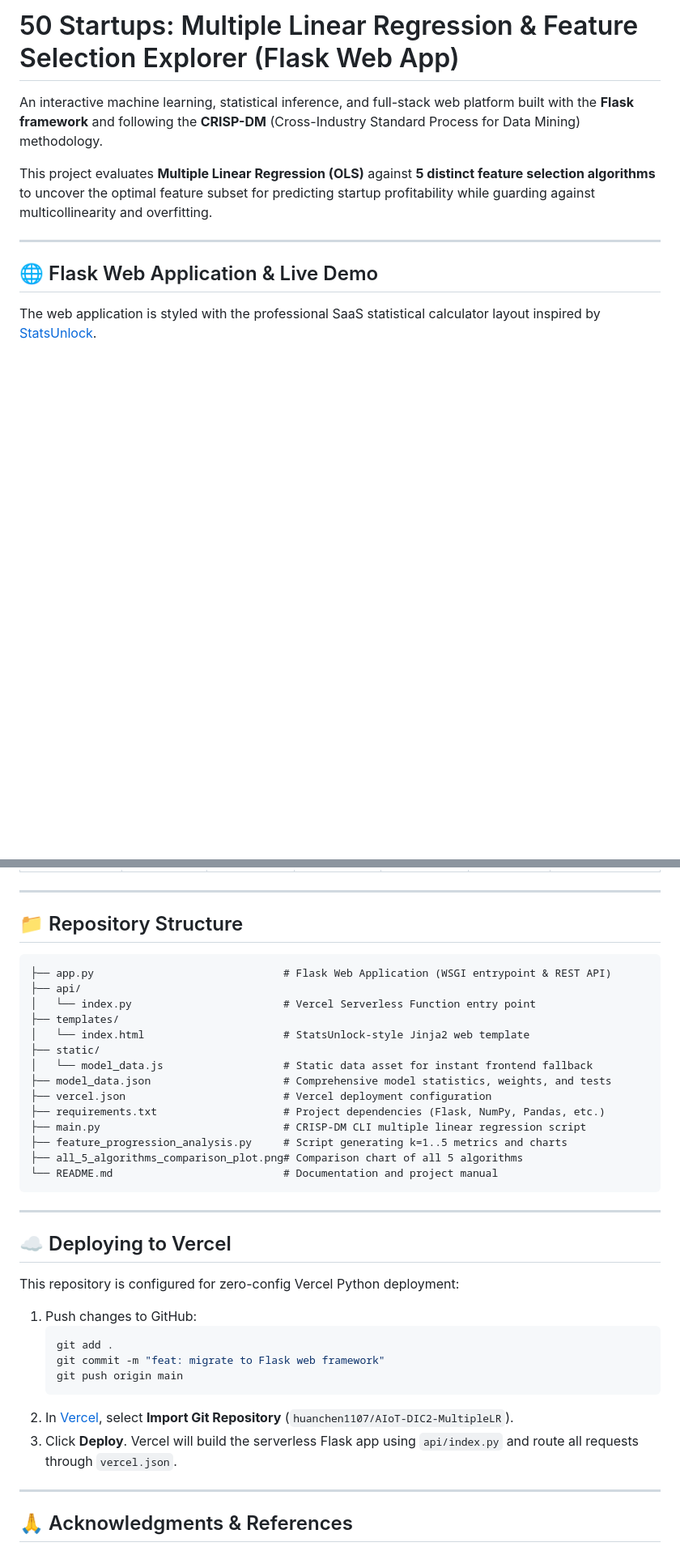
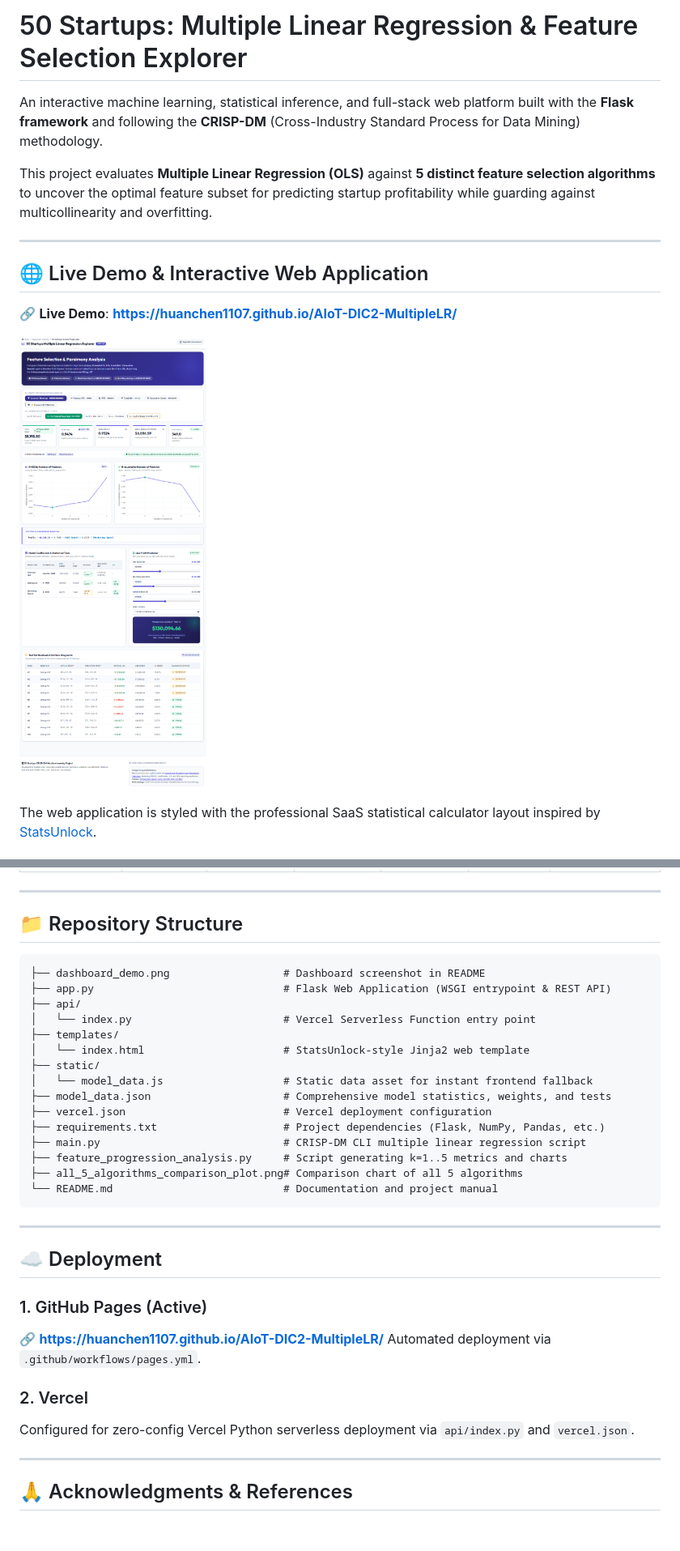
Before and after one commit to dennis6651259-hub/1014, a Markdown page: README.md, 2 parts joined by grey strips. Shown at 81% size. Drawn GitHub-style; pictures changed too: dashboard_demo.png (added); blank space fills up the shorter version.

Commit message:
docs: add Live Demo URL and dashboard screenshot to README

````diff
--- a/README.md
+++ b/README.md
@@ -1,4 +1,4 @@
-# 50 Startups: Multiple Linear Regression & Feature Selection Explorer (Flask Web App)
+# 50 Startups: Multiple Linear Regression & Feature Selection Explorer
 
 An interactive machine learning, statistical inference, and full-stack web platform built with the **Flask framework** and following the **CRISP-DM** (Cross-Industry Standard Process for Data Mining) methodology.
 
@@ -6,7 +6,11 @@ This project evaluates **Multiple Linear Regression (OLS)** against **5 distinct
 
 ---
 
-## 🌐 Flask Web Application & Live Demo
+## 🌐 Live Demo & Interactive Web Application
+
+🔗 **Live Demo**: **[https://huanchen1107.github.io/AIoT-DIC2-MultipleLR/](https://huanchen1107.github.io/AIoT-DIC2-MultipleLR/)**
+
+![50 Startups Interactive Regression & Feature Selection Explorer](dashboard_demo.png)
 
 The web application is styled with the professional SaaS statistical calculator layout inspired by [StatsUnlock](https://statsunlock.com/multiple-linear-regression-calculator/).
 
@@ -82,6 +86,7 @@ All 5 methods were benchmarked across $k=1 \dots 5$ features on the out-of-sampl
 ## 📁 Repository Structure
 
 ```text
+├── dashboard_demo.png                  # Dashboard screenshot in README
 ├── app.py                              # Flask Web Application (WSGI entrypoint & REST API)
 ├── api/
 │   └── index.py                        # Vercel Serverless Function entry point
@@ -100,18 +105,14 @@ All 5 methods were benchmarked across $k=1 \dots 5$ features on the out-of-sampl
 
 ---
 
-## ☁️ Deploying to Vercel
+## ☁️ Deployment
 
-This repository is configured for zero-config Vercel Python deployment:
+### 1. GitHub Pages (Active)
+🔗 **[https://huanchen1107.github.io/AIoT-DIC2-MultipleLR/](https://huanchen1107.github.io/AIoT-DIC2-MultipleLR/)**
+Automated deployment via `.github/workflows/pages.yml`.
 
-1. Push changes to GitHub:
-   ```bash
-   git add .
-   git commit -m "feat: migrate to Flask web framework"
-   git push origin main
-   ```
-2. In [Vercel](https://vercel.com/new), select **Import Git Repository** (`huanchen1107/AIoT-DIC2-MultipleLR`).
-3. Click **Deploy**. Vercel will build the serverless Flask app using `api/index.py` and route all requests through `vercel.json`.
+### 2. Vercel
+Configured for zero-config Vercel Python serverless deployment via `api/index.py` and `vercel.json`.
 
 ---
 
````
